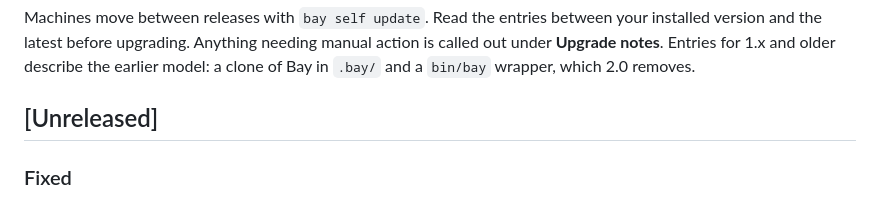
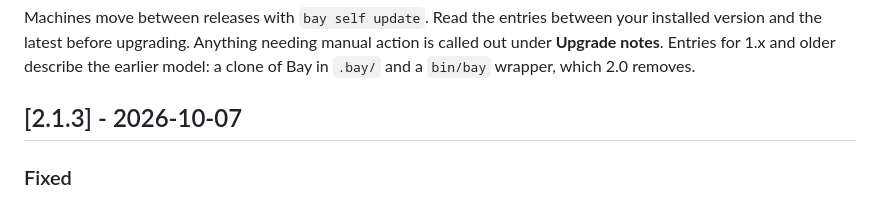
Before and after one commit to AltanS/bay, a Markdown page: CHANGELOG.md, the part around the change. Rendered like a GitHub page.

Commit message:
docs: changelog 2.1.3
Co-Authored-By: Claude Fable 5.1 <noreply@anthropic.com>

```diff
--- a/CHANGELOG.md
+++ b/CHANGELOG.md
@@ -8,7 +8,7 @@ needing manual action is called out under **Upgrade notes**. Entries for
 1.x and older describe the earlier model: a clone of Bay in `.bay/` and a
 `bin/bay` wrapper, which 2.0 removes.
 
-## [Unreleased]
+## [2.1.3] - 2026-10-07
 
 ### Fixed
 
```
